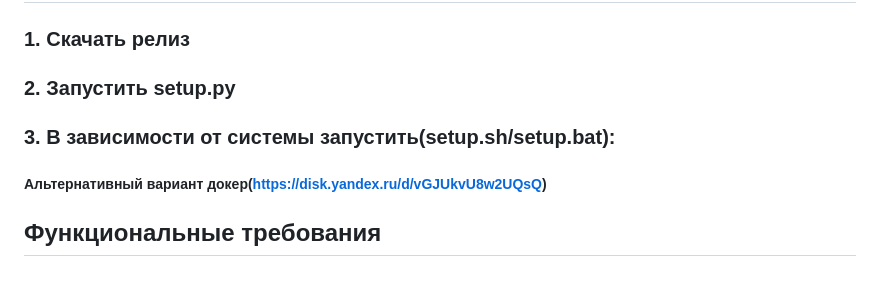
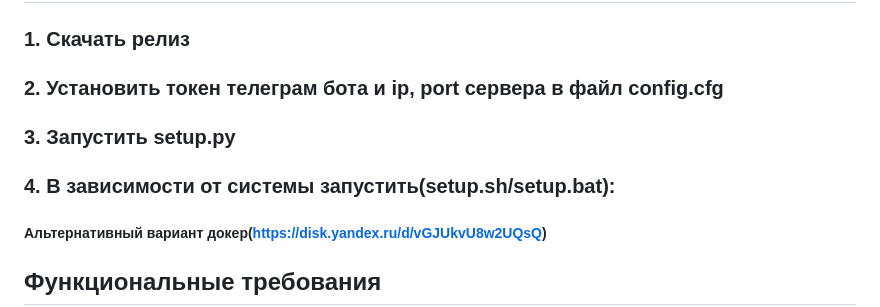
Before and after one commit to Cyber-Zhaba/PotatoChecker, a Markdown page: README.md, the part around the change. Rendered like a GitHub page; blank space fills up the shorter version.

```diff
--- a/README.md
+++ b/README.md
@@ -1,8 +1,9 @@
 # Командный кейс № 5 «Разработка сервиса мониторинга доступности сервисов российских высших учебных заведений»
 
 ### 1. Скачать релиз
-### 2. Запустить setup.py
-### 3. В зависимости от системы запустить(setup.sh/setup.bat):
+### 2. Установить токен телеграм бота и ip, port сервера в файл config.cfg
+### 3. Запустить setup.py
+### 4. В зависимости от системы запустить(setup.sh/setup.bat):
 
 ##### Альтернативный вариант докер(https://disk.yandex.ru/d/vGJUkvU8w2UQsQ)
 
```
